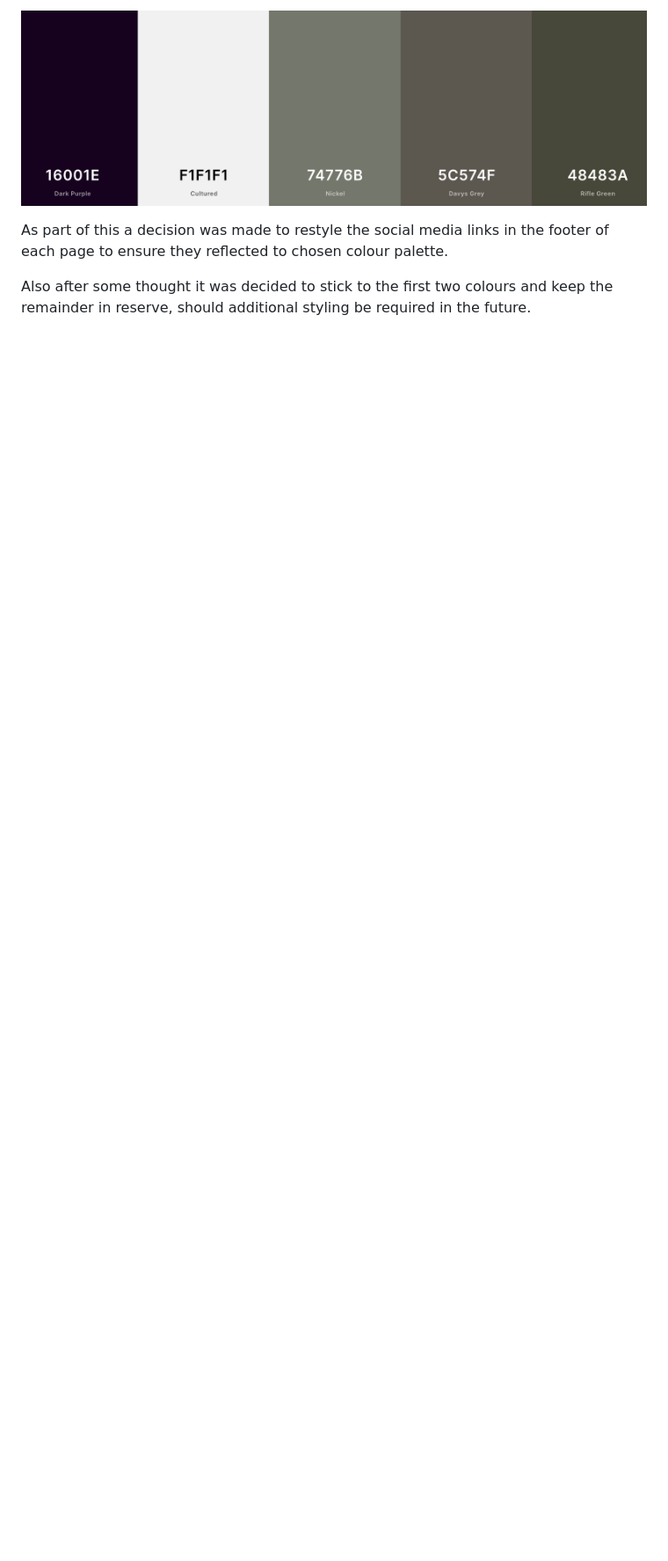
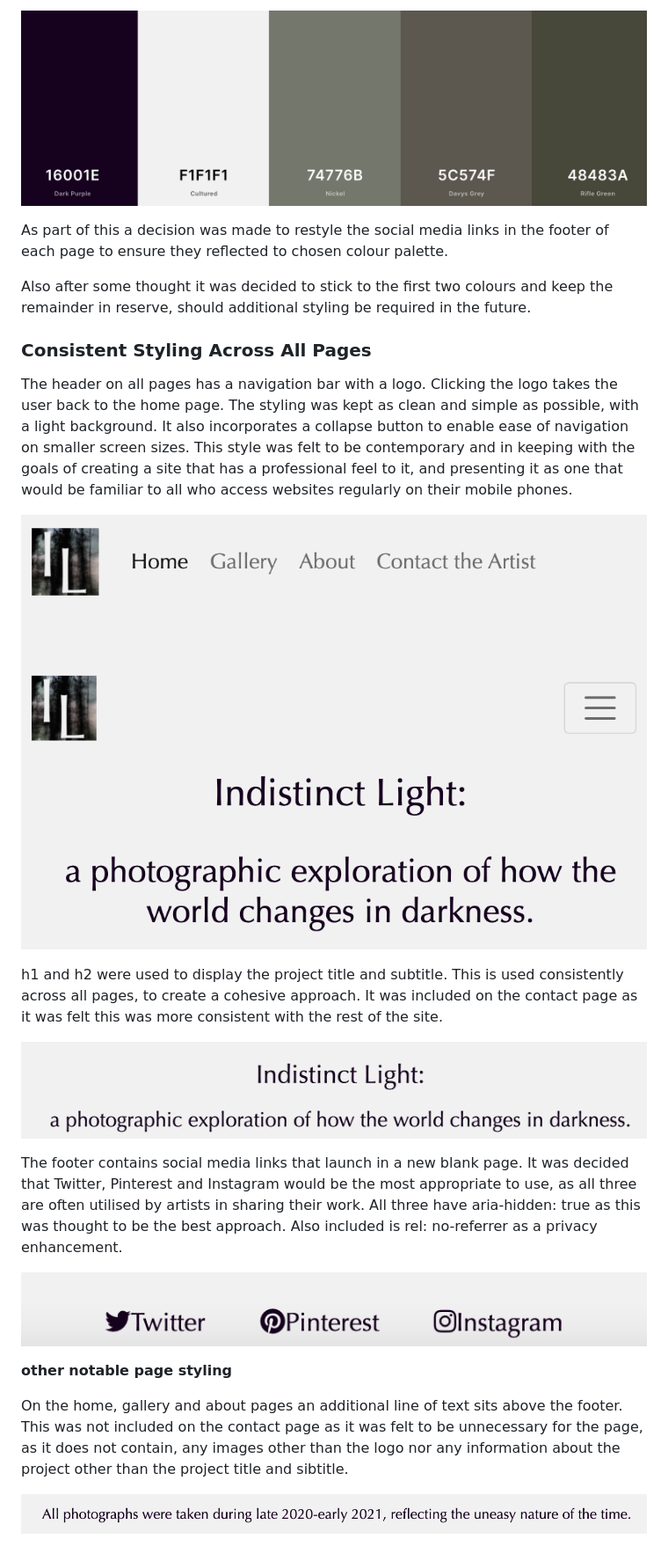
Before and after one commit to Code-Institute-Submissions/RhiH-indistinct.light, a Markdown page: README.md, the part around the change printed below. Shown: that part at 88% size. GitHub-like rendering; pictures changed too: assets/images/lower-page-text.png (added), assets/images/navbar-desktop.png (added), assets/images/navbar-smallscreen.png (added); blank space fills up the shorter version.

Commit message:
readme images - header footer

```diff
--- a/README.md
+++ b/README.md
@@ -61,3 +64,24 @@ The colour scheme was kept as simple as possible. Using one of the images from t
 As part of this a decision was made to restyle the social media links in the footer of each page to ensure they reflected to chosen colour palette.
 
 Also after some thought it was decided to stick to the first two colours and keep the remainder in reserve, should additional styling be required in the future.
+
+### Consistent Styling Across All Pages
+
+The header on all pages has a navigation bar with a logo. Clicking the logo takes the user back to the home page. The styling was kept as clean and simple as possible, with a light background. It also incorporates a collapse button to enable ease of navigation on smaller screen sizes. This style was felt to be contemporary and in keeping with the goals of creating a site that has a professional feel to it, and presenting it as one that would be familiar to all who access websites regularly on their mobile phones.
+
+![desktop navigation bar](/assets/images/navbar-desktop.png)
+![small screen navigation bar](/assets/images/navbar-smallscreen.png)
+
+h1 and h2 were used to display the project title and subtitle. This is used consistently across all pages, to create a cohesive approach. It was included on the contact page as it was felt this was more consistent with the rest of the site.
+
+![title and subtitle](/assets/images/title-subtitle.png)
+
+The footer contains social media links that launch in a new blank page. It was decided that Twitter, Pinterest and Instagram would be the most appropriate to use, as all three are often utilised by artists in sharing their work. All three have aria-hidden: true as this was thought to be the best approach. Also included is rel: no-referrer as a privacy enhancement.
+
+![footer](/assets/images/social-media.png)
+
+**other notable page styling**
+
+On the home, gallery and about pages an additional line of text sits above the footer. This was not included on the contact page as it was felt to be unnecessary for the page, as it does not contain, any images other than the logo nor any information about the project other than the project title and sibtitle.
+
+![lower page text](/assets/images/lower-page-text.png)
```
Also changed, not shown: other parts of README.md (+5 -2 lines).
